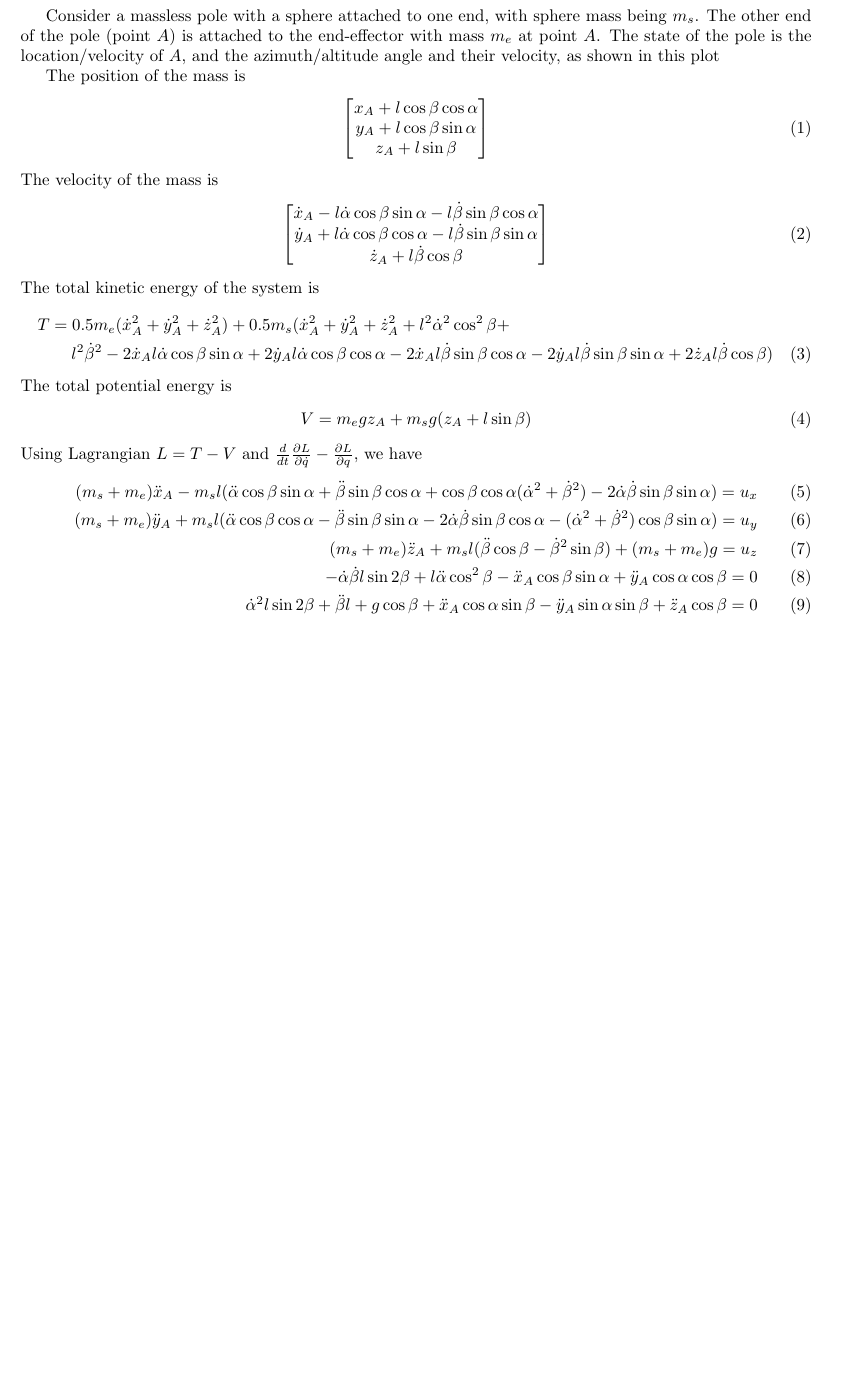
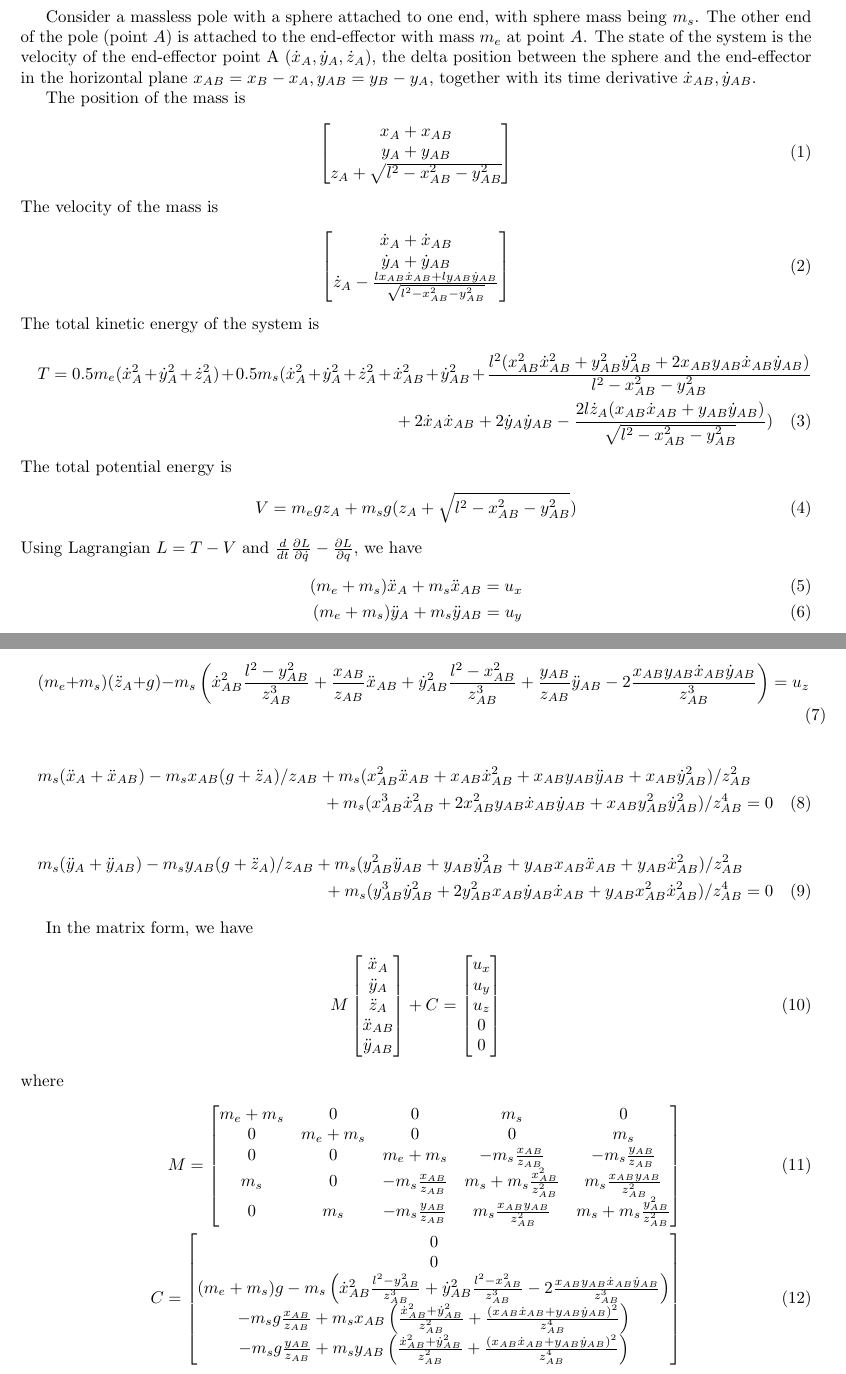
Before and after one commit to StanfordASL/neural-network-lyapunov, a LaTeX document (doc/pole_balance.tex): part of the page before the commit and two parts of pages 1 and 2 of 2 after it, the two joined at a grey line, cut so that both start at the same text, the shorter picture padded with empty space. Compiled offline with pdfLaTeX.

Commit message:
Use x/y coordinate of the sphere instead of azimuth and altitude angles.

```diff
--- a/doc/pole_balance.tex
+++ b/doc/pole_balance.tex
@@ -1,7 +1,7 @@
 \documentclass{article}
 \usepackage{amsmath, amsfonts, graphicx, fullpage}
 \begin{document}
-Consider a massless pole with a sphere attached to one end, with sphere mass being $m_s$. The other end of the pole (point $A$) is attached to the end-effector with mass $m_e$ at point $A$. The state of the pole is the location/velocity of $A$, and the azimuth/altitude angle and their velocity, as shown in this plot
+Consider a massless pole with a sphere attached to one end, with sphere mass being $m_s$. The other end of the pole (point $A$) is attached to the end-effector with mass $m_e$ at point $A$. The state of the system is the velocity of the end-effector point A $(\dot{x}_A, \dot{y}_A, \dot{z}_A)$, the delta position between the sphere and the end-effector in the horizontal plane $x_{AB} = x_B - x_A, y_{AB} = y_B-y_A$, together with its time derivative $\dot{x}_{AB}, \dot{y}_{AB}$.
 
 \begin{figure}
 	\centering
@@ -11,34 +11,65 @@ Consider a massless pole with a sphere attached to one end, with sphere mass bei
 The position of the mass is
 \begin{align}
 	\begin{bmatrix}
-		x_A + l\cos\beta\cos\alpha\\
-		y_A + l\cos\beta\sin\alpha\\
-		z_A + l\sin\beta
+		x_A + x_{AB}\\
+		y_A + y_{AB}\\
+		z_A + \sqrt{l^2 - x_{AB}^2 - y_{AB}^2}
 	\end{bmatrix}
 \end{align}
 The velocity of the mass is
 \begin{align}
 	\begin{bmatrix}
-		\dot{x}_A - l\dot{\alpha}\cos\beta\sin\alpha - l\dot{\beta}\sin\beta\cos\alpha\\
-		\dot{y}_A + l\dot{\alpha}\cos\beta\cos\alpha - l\dot{\beta}\sin\beta\sin\alpha\\
-		\dot{z}_A + l\dot{\beta}\cos\beta
+		\dot{x}_A + \dot{x}_{AB}\\
+		\dot{y}_A + \dot{y}_{AB}\\
+		\dot{z}_A - \frac{lx_{AB}\dot{x}_{AB} + ly_{AB}\dot{y}_{AB}}{\sqrt{l^2-x_{AB}^2 - y_{AB}^2}}
 	\end{bmatrix}
 \end{align}
 The total kinetic energy of the system is
 \begin{multline}
-	T = 0.5 m_e (\dot{x}_A^2 + \dot{y}_A^2 +\dot{z}_A^2) + 0.5 m_s(\dot{x}_A^2 + \dot{y}_A^2 + \dot{z}_A^2 + l^2\dot{\alpha}^2\cos^2\beta +\\
-	l^2\dot{\beta}^2 - 2\dot{x}_Al\dot{\alpha}\cos\beta\sin\alpha + 2\dot{y}_Al\dot{\alpha}\cos\beta\cos\alpha - 2\dot{x}_Al\dot{\beta}\sin\beta\cos\alpha - 2\dot{y}_Al\dot{\beta}\sin\beta\sin\alpha + 2\dot{z}_Al\dot{\beta}\cos\beta)
+	T = 0.5 m_e (\dot{x}_A^2 + \dot{y}_A^2 +\dot{z}_A^2) + 0.5 m_s(\dot{x}_A^2 + \dot{y}_A^2 + \dot{z}_A^2 + \dot{x}_{AB}^2 + \dot{y}_{AB}^2 + \frac{l^2(x_{AB}^2\dot{x}_{AB}^2 + y_{AB}^2\dot{y}_{AB}^2 + 2x_{AB}y_{AB}\dot{x}_{AB}\dot{y}_{AB})}{l^2-x_{AB}^2-y_{AB}^2}\\
+	+ 2\dot{x}_A\dot{x}_{AB} + 2\dot{y}_A\dot{y}_{AB} - \frac{2l\dot{z}_A(x_{AB}\dot{x}_{AB}+y_{AB}\dot{y}_{AB})}{\sqrt{l^2-x_{AB}^2-y_{AB}^2}})
 \end{multline}
 The total potential energy is
 \begin{align}
-	V = m_egz_A + m_sg(z_A + l\sin\beta)
+	V = m_egz_A + m_sg(z_A + \sqrt{l^2-x_{AB}^2-y_{AB}^2})
 \end{align}
 Using Lagrangian $L = T-V$ and $\frac{d}{dt}\frac{\partial L}{\partial \dot{q}}-\frac{\partial L}{\partial q}$, we have
 \begin{align}
-	(m_s + m_e)\ddot{x}_A - m_sl(\ddot{\alpha}\cos\beta\sin\alpha + \ddot{\beta}\sin\beta\cos\alpha + \cos\beta\cos\alpha(\dot{\alpha}^2+\dot{\beta}^2) - 2\dot{\alpha}\dot{\beta}\sin\beta\sin\alpha) = u_x\\
-	(m_s + m_e)\ddot{y}_A +m_sl(\ddot{\alpha}\cos\beta\cos\alpha-\ddot{\beta}\sin\beta\sin\alpha-2\dot{\alpha}\dot{\beta}\sin\beta\cos\alpha-(\dot{\alpha}^2+\dot{\beta}^2)\cos\beta\sin\alpha) = u_y\\
-	(m_s + m_e)\ddot{z}_A + m_sl(\ddot{\beta}\cos\beta - \dot{\beta}^2\sin\beta) + (m_s+m_e)g = u_z\\
-	-\dot{\alpha}\dot{\beta}l\sin 2\beta + l\ddot{\alpha}\cos^2\beta - \ddot{x}_A\cos\beta\sin\alpha + \ddot{y}_A\cos\alpha\cos\beta = 0\\
-	\dot{\alpha}^2l\sin 2\beta + \ddot{\beta}l + g\cos\beta + \ddot{x}_A\cos\alpha\sin\beta - \ddot{y}_A\sin\alpha\sin\beta + \ddot{z}_A\cos\beta = 0
+	(m_e + m_s)\ddot{x}_A + m_s\ddot{x}_{AB} = u_x\\
+	(m_e + m_s)\ddot{y}_A + m_s\ddot{y}_{AB} = u_y
+\end{align}
+\begin{multline}
+	(m_e + m_s)(\ddot{z}_A+g) - m_s\left(\dot{x}_{AB}^2\frac{l^2 - y_{AB}^2}{z_{AB}^3} + \frac{x_{AB}}{z_{AB}}\ddot{x}_{AB} + \dot{y}_{AB}^2\frac{l^2-x_{AB}^2}{z_{AB}^3} + \frac{y_{AB}}{z_{AB}}\ddot{y}_{AB} - 2 \frac{x_{AB}y_{AB}\dot{x}_{AB}\dot{y}_{AB}}{z_{AB}^3}\right) = u_z
+\end{multline}
+\begin{multline}
+	m_s(\ddot{x}_A + \ddot{x}_{AB}) - m_sx_{AB}(g+\ddot{z}_A)/z_{AB} + m_s(x_{AB}^2\ddot{x}_{AB}+x_{AB}\dot{x}_{AB}^2+x_{AB}y_{AB}\ddot{y}_{AB}+x_{AB}\dot{y}_{AB}^2)/z_{AB}^2\\
+	+ m_s(x_{AB}^3\dot{x}_{AB}^2 + 2x_{AB}^2y_{AB}\dot{x}_{AB}\dot{y}_{AB} + x_{AB}y_{AB}^2\dot{y}_{AB}^2)/z_{AB}^4=0
+\end{multline}
+\begin{multline}
+	m_s(\ddot{y}_A + \ddot{y}_{AB}) - m_sy_{AB}(g+\ddot{z}_A)/z_{AB} + m_s(y_{AB}^2\ddot{y}_{AB}+y_{AB}\dot{y}_{AB}^2+y_{AB}x_{AB}\ddot{x}_{AB}+y_{AB}\dot{x}_{AB}^2)/z_{AB}^2\\
+	+ m_s(y_{AB}^3\dot{y}_{AB}^2 + 2y_{AB}^2x_{AB}\dot{y}_{AB}\dot{x}_{AB} + y_{AB}x_{AB}^2\dot{x}_{AB}^2)/z_{AB}^4=0
+\end{multline}
+
+In the matrix form, we have
+\begin{align}
+	M	\begin{bmatrix}\ddot{x}_A\\\ddot{y}_A\\\ddot{z}_A\\\ddot{x}_{AB}\\\ddot{y}_{AB}\end{bmatrix} + C = \begin{bmatrix}u_x\\u_y\\u_z\\0\\0\end{bmatrix}
+\end{align}
+where
+\begin{align}
+	M =
+	\begin{bmatrix}
+		m_e + m_s & 0 & 0 & m_s & 0\\
+		0 & m_e + m_s & 0 & 0 & m_s\\
+		0 & 0 & m_e + m_s & -m_s\frac{x_{AB}}{z_{AB}} & -m_s\frac{y_{AB}}{z_{AB}}\\
+		m_s& 0 & -m_s\frac{x_{AB}}{z_{AB}} & m_s + m_s\frac{x_{AB}^2}{z_{AB}^2} & m_s\frac{x_{AB}y_{AB}}{z_{AB}^2}\\
+		0 & m_s & -m_s\frac{y_{AB}}{z_{AB}} &m_s\frac{x_{AB}y_{AB}}{z_{AB}^2} & m_s + m_s\frac{y_{AB}^2}{z_{AB}^2}
+	\end{bmatrix}\\
+	C = \begin{bmatrix}
+		0\\
+		0\\
+		(m_e + m_s)g - m_s\left(\dot{x}_{AB}^2\frac{l^2-y_{AB}^2}{z_{AB}^3} + \dot{y}_{AB}^2\frac{l^2-x_{AB}^2}{z_{AB}^3} - 2\frac{x_{AB}y_{AB}\dot{x}_{AB}\dot{y}_{AB}}{z_{AB}^3}\right)\\
+		-m_sg\frac{x_{AB}}{z_{AB}}+m_sx_{AB}\left(\frac{\dot{x}_{AB}^2 + \dot{y}_{AB}^2}{z_{AB}^2}+\frac{(x_{AB}\dot{x}_{AB} + y_{AB}\dot{y}_{AB})^2}{z_{AB}^4}\right)\\
+		-m_sg\frac{y_{AB}}{z_{AB}}+m_sy_{AB}\left(\frac{\dot{x}_{AB}^2 + \dot{y}_{AB}^2}{z_{AB}^2}+\frac{(x_{AB}\dot{x}_{AB} + y_{AB}\dot{y}_{AB})^2}{z_{AB}^4}\right)
+	\end{bmatrix}
 \end{align}
 \end{document}
```
Also changed, not shown: doc/pole.svg, doc/pole_balance.pdf, 1 other file.
